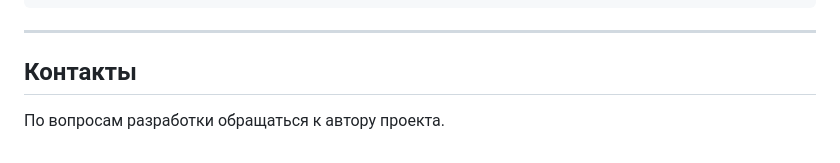
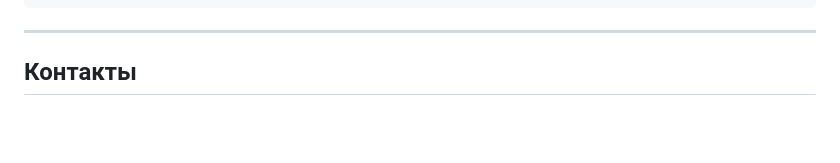
Before and after one commit to kuzdima/cir-mes, a Markdown page: SETUP.md, the part around the change. GitHub-like rendering; blank space fills up the shorter version.

Commit message:
Remove contact information section
Removed contact information for project inquiries.

```diff
--- a/SETUP.md
+++ b/SETUP.md
@@ -274,5 +274,3 @@ SELECT COUNT(*) FROM users;
 ---
 
 ## Контакты
-
-По вопросам разработки обращаться к автору проекта.
```
